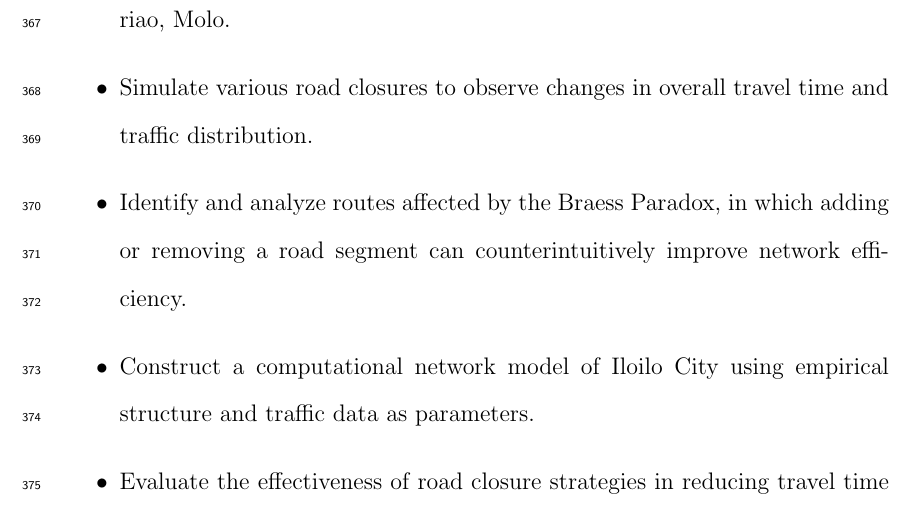
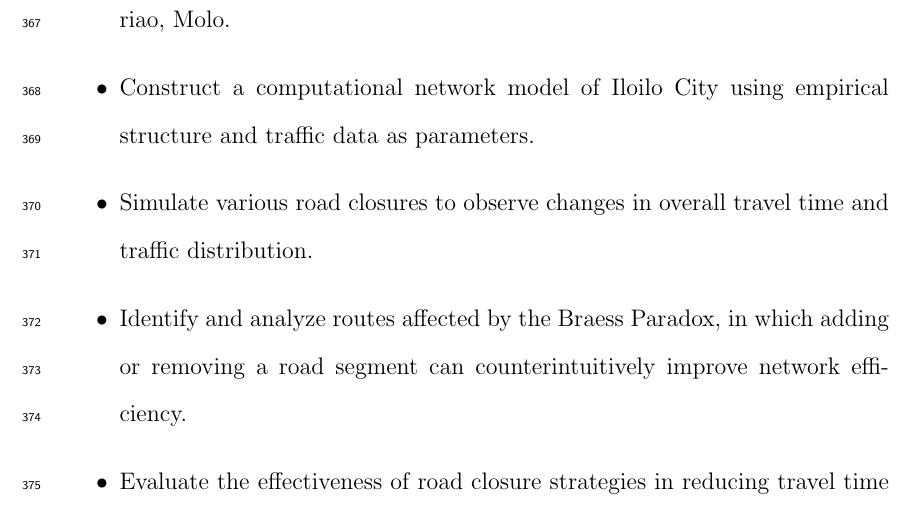
Before and after one commit to lueezzzz/more-roads-more-problems-tex, a LaTeX thesis (main.tex, which reads chapters/chapter_I.tex): part of page 21 of 107, cut so that both start at the same text. Compiled offline with pdfLaTeX.

Commit message:
Update chapter_I.tex

```diff
--- a/chapters/chapter_I.tex
+++ b/chapters/chapter_I.tex
@@ -63,9 +63,9 @@ Specifically, the study aims to:
 
 \begin{itemize}
     \item Collect and process road network data, including road length, travel time, traffic volume, and other factors in the primary roads of the Iloilo City's seven districts: Villa-Arevalo, City Proper, Jaro, La Paz, Lapuz, Mandurriao, Molo.
+    \item Construct a computational network model of Iloilo City using empirical structure and traffic data as parameters.
     \item Simulate various road closures to observe changes in overall travel time and traffic distribution.
     \item Identify and analyze routes affected by the Braess Paradox, in which adding or removing a road segment can counterintuitively improve network efficiency.
-    \item Construct a computational network model of Iloilo City using empirical structure and traffic data as parameters.
     \item Evaluate the effectiveness of road closure strategies in reducing travel time and improving traffic flow in the study area.
 \end{itemize}
 
```
